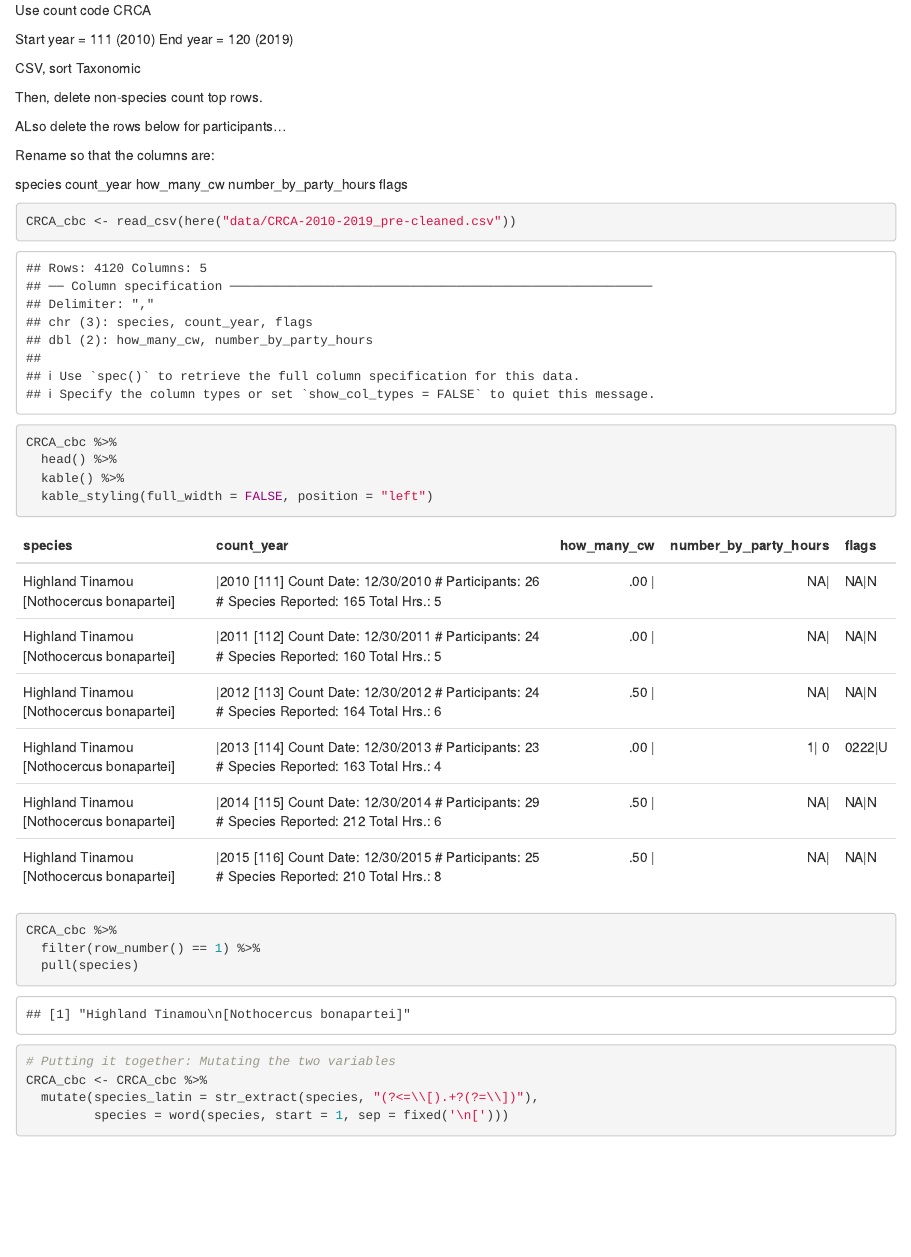
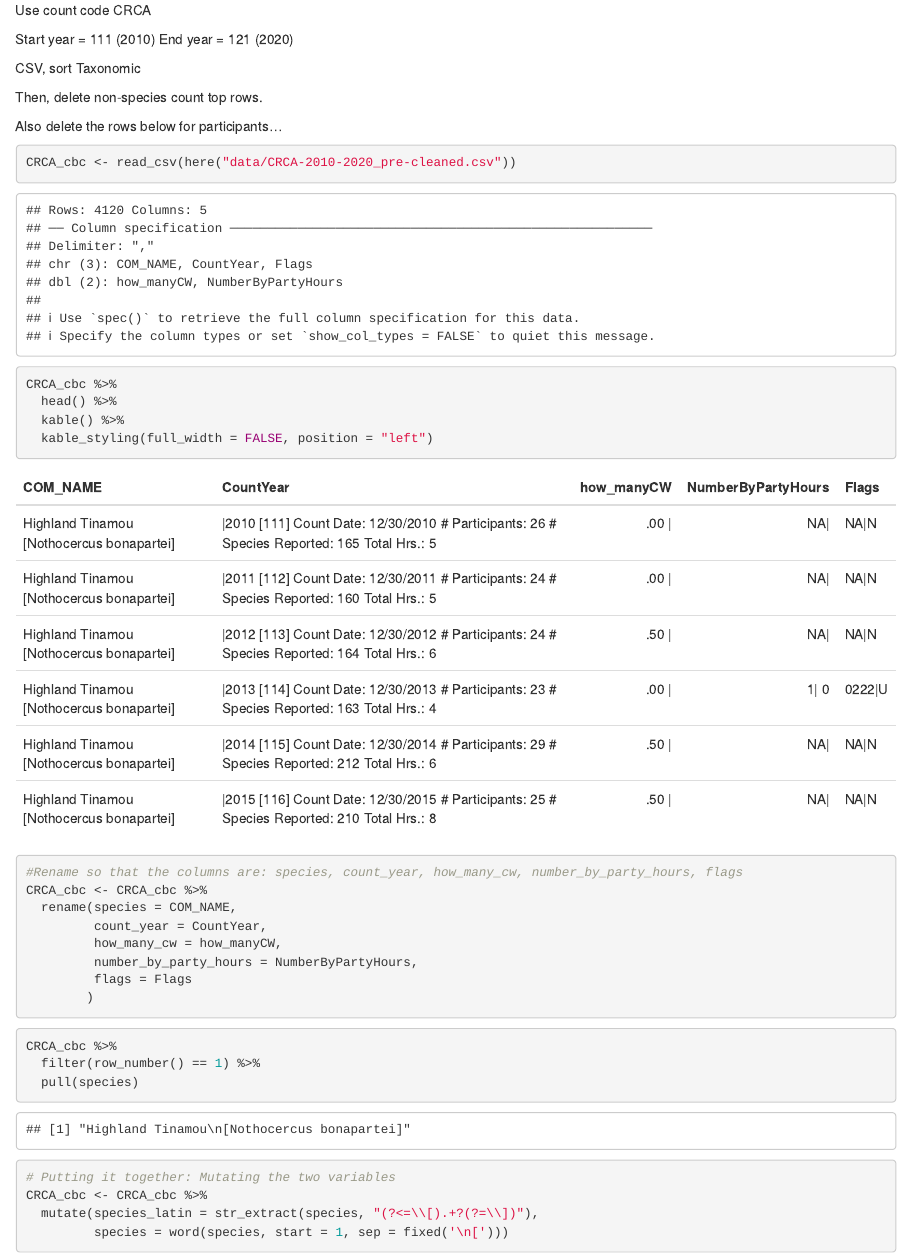
Before and after one commit to fjoyce/CRCA-CBC, an R Markdown document (data/ACG-CBC-cleaning.Rmd): the page in a window 1100 px wide, from 1090 px down. Rendered offline with R 4.5, knitr and Pandoc, with nearby package versions.

Commit message:
update cleaning code to use data through 2020, rename columns using code

````diff
--- a/data/ACG-CBC-cleaning.Rmd
+++ b/data/ACG-CBC-cleaning.Rmd
@@ -29,27 +29,16 @@ Download data from here: https://netapp.audubon.org/cbcobservation/historical/re
 Use count code CRCA
 
 Start year = 111 (2010)
-End year = 120 (2019)
+End year = 121 (2020)
 
 CSV, sort Taxonomic
 
 Then, delete non-species count top rows.
 
-ALso delete the rows below for participants...
-
-Rename so that the columns are:
-
-species
-count_year
-how_many_cw
-number_by_party_hours
-flags
-
-
-
+Also delete the rows below for participants...
 
 ```{r}
-CRCA_cbc <- read_csv(here("data/CRCA-2010-2019_pre-cleaned.csv"))
+CRCA_cbc <- read_csv(here("data/CRCA-2010-2020_pre-cleaned.csv"))
 ```
 
 
@@ -59,6 +48,16 @@ CRCA_cbc %>%
   kable() %>%
   kable_styling(full_width = FALSE, position = "left")
 
+```
+```{r}
+#Rename so that the columns are: species, count_year, how_many_cw, number_by_party_hours, flags
+CRCA_cbc <- CRCA_cbc %>%
+  rename(species = COM_NAME,
+         count_year = CountYear,
+         how_many_cw = how_manyCW,
+         number_by_party_hours = NumberByPartyHours,
+         flags = Flags
+        )
 ```
 
 
````
Also changed, not shown: data/ACG-CBC-cleaning.Rmd (2 more changed lines).
